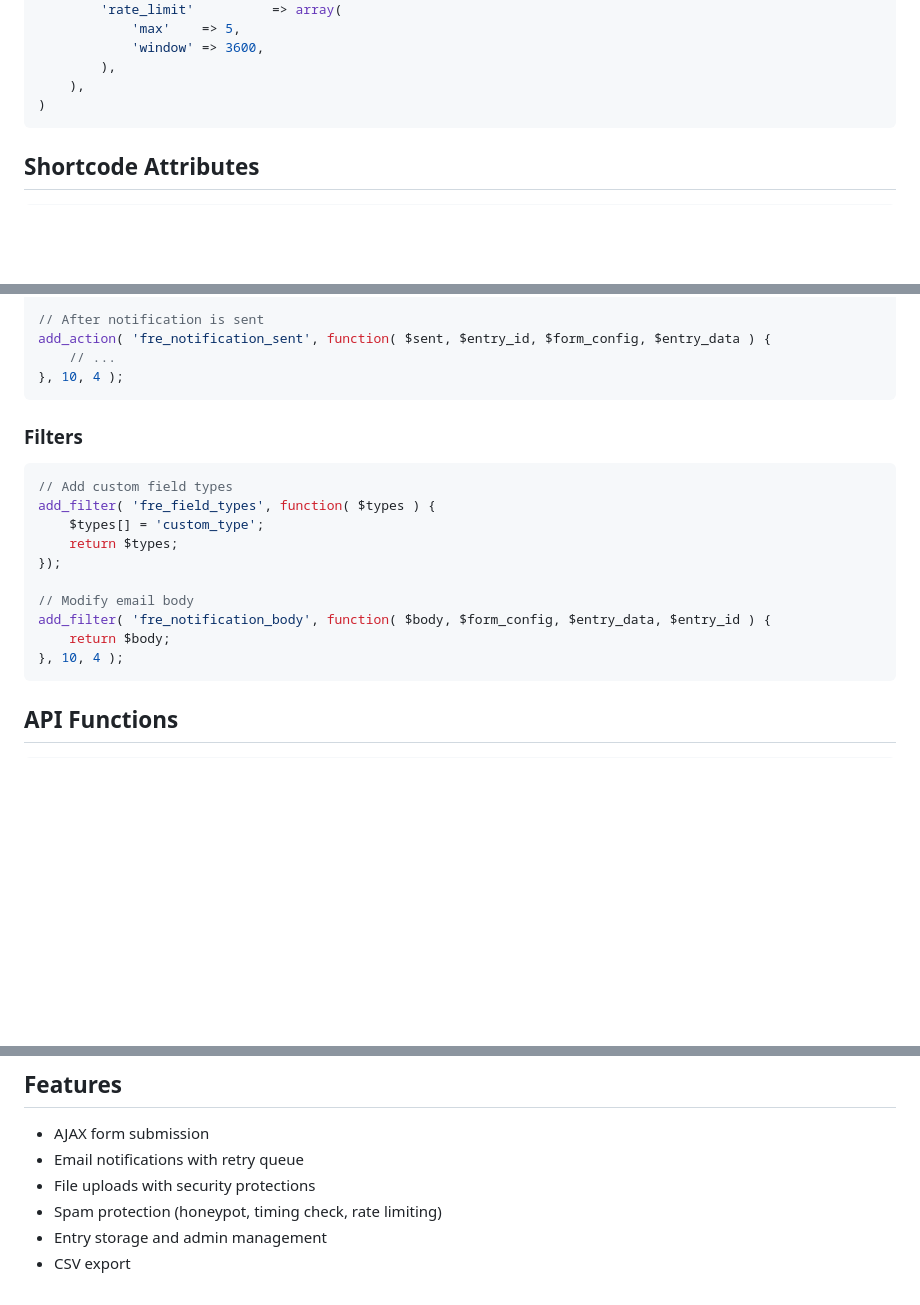
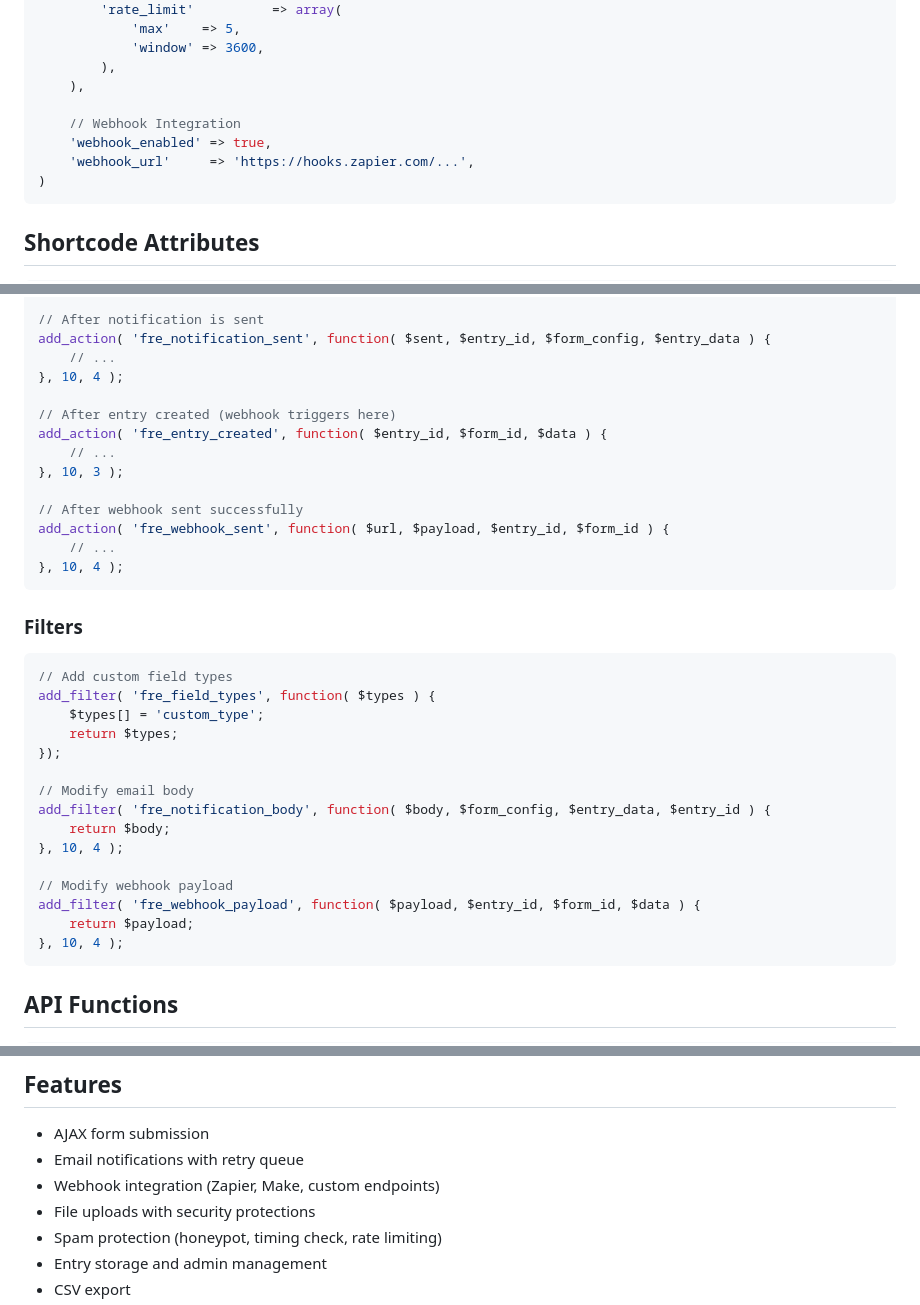
Before and after one commit to breonwilliams/form-runtime-engine, a Markdown page: README.md, 3 parts joined by grey strips. Drawn GitHub-style; blank space fills up the shorter version.

````diff
--- a/README.md
+++ b/README.md
@@ -121,6 +121,10 @@ array(
             'window' => 3600,
         ),
     ),
+
+    // Webhook Integration
+    'webhook_enabled' => true,
+    'webhook_url'     => 'https://hooks.zapier.com/...',
 )
 ```
 
@@ -167,6 +171,16 @@ add_action( 'fre_form_registered', function( $form_id, $config ) {
 add_action( 'fre_notification_sent', function( $sent, $entry_id, $form_config, $entry_data ) {
     // ...
 }, 10, 4 );
+
+// After entry created (webhook triggers here)
+add_action( 'fre_entry_created', function( $entry_id, $form_id, $data ) {
+    // ...
+}, 10, 3 );
+
+// After webhook sent successfully
+add_action( 'fre_webhook_sent', function( $url, $payload, $entry_id, $form_id ) {
+    // ...
+}, 10, 4 );
 ```
 
 ### Filters
@@ -181,6 +195,11 @@ add_filter( 'fre_field_types', function( $types ) {
 // Modify email body
 add_filter( 'fre_notification_body', function( $body, $form_config, $entry_data, $entry_id ) {
     return $body;
+}, 10, 4 );
+
+// Modify webhook payload
+add_filter( 'fre_webhook_payload', function( $payload, $entry_id, $form_id, $data ) {
+    return $payload;
 }, 10, 4 );
 ```
 
@@ -204,6 +223,7 @@ fre(): Form_Runtime_Engine
 
 - AJAX form submission
 - Email notifications with retry queue
+- Webhook integration (Zapier, Make, custom endpoints)
 - File uploads with security protections
 - Spam protection (honeypot, timing check, rate limiting)
 - Entry storage and admin management
````
Also changed, not shown: other parts of README.md (+1 -0 lines), CLAUDE.md (+122 -0 lines).
